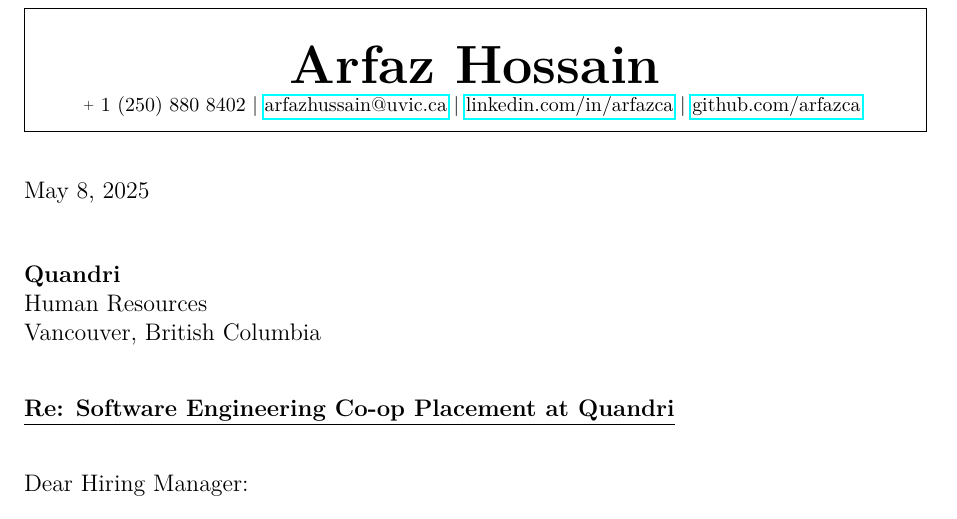
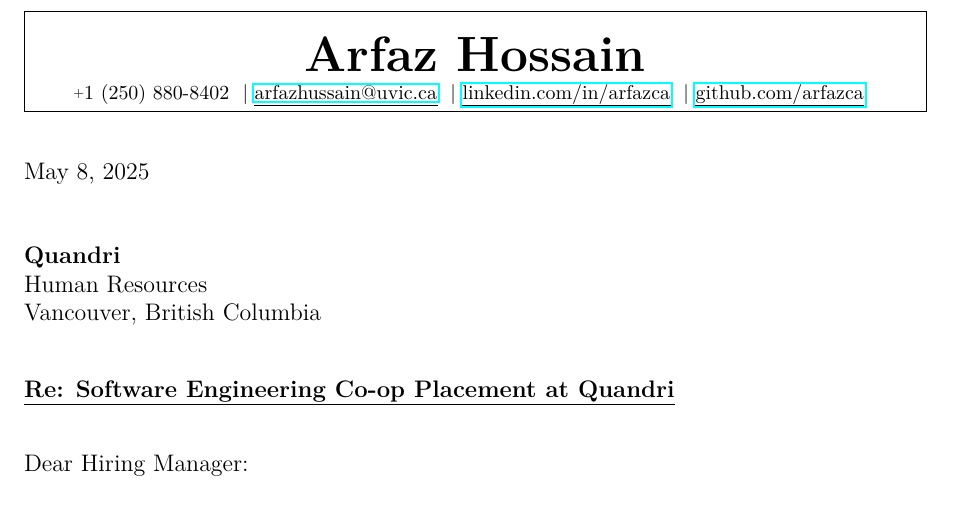
Before and after one commit to arfazca/easel, a LaTeX letter (Templates/Tester/tester.tex, which reads Templates/Tester/data/header.tex, Templates/Tester/data/variables.tex): part of the page, cut so that both start at the same text. Compiled offline with pdfLaTeX.

Commit message:
Templates for Developer and Tester roles

```diff
--- a/Templates/Tester/data/header.tex
+++ b/Templates/Tester/data/header.tex
@@ -4,27 +4,28 @@
   \noindent
   \begin{tabular}{|p{\dimexpr\textwidth-2\tabcolsep\relax}|}
     \hline
-    \begin{center}
-      \vspace{6pt}
-      {\fontsize{27}{34}\selectfont\textbf{#1}} \\  % Restored original font size
-      \vspace{2pt}
-      {\footnotesize #2 | \href{mailto:#3}{#3} | \href{https://www.linkedin.com/in/#4}{linkedin.com/in/#4} | \href{https://github.com/#5}{github.com/#5}}
-      \vspace{6pt}
-    \end{center} \\
+  \begin{center}
+    \textbf{\Huge #1} \\
+    \vspace{2pt}
+    {
+    #2 \ $|$ \uline{\href{mailto:#3}{#3}} \ $|$ \uline{\href{https://www.linkedin.com/in/#4}{linkedin.com/in/#4}} \ $|$ \uline{\href{https://github.com/#5}{github.com/#5}}
+	}
+    \vspace{2pt} \\
+  \end{center} \\
     \hline
   \end{tabular}
   \vspace{10pt}
 }
 
-% Use 10pt font size for the header
+% Using 10pt font size for the header
 \begingroup
 \fontsize{10pt}{12pt}\selectfont
 \header
-{Arfaz Hossain}                 % Name
-{\plus\ 1 (250) 880 8402}       % Phone Number
-{arfazhussain@uvic.ca}          % Email
-{arfazca}                  % LinkedIn Username
-{arfazca}                     % GitHub Username
+{\FullName}
+{\plus \Phone}
+{\Email}
+{\LinkedIn}
+{\GitHub}
 \endgroup
 
 \today \DateSpacing
--- a/Templates/Tester/data/variables.tex
+++ b/Templates/Tester/data/variables.tex
@@ -1,9 +1,10 @@
 % Personal Information
 \newcommand{\FullName}{Arfaz Hossain}
 \newcommand{\Location}{Vancouver Island, British Columbia}
-\newcommand{\Phone}{+1 (250) 880-8402}
+\newcommand{\Phone}{1 (250) 880-8402}
 \newcommand{\Email}{arfazhussain@uvic.ca}
-\newcommand{\LinkedIn}{linkedin.com/in/arfazhussain}
+\newcommand{\LinkedIn}{arfazca}
+\newcommand{\GitHub}{arfazca}
 
 % Position Information
 \newcommand{\Position}{Software Engineering}
```
Also changed, not shown: Templates/Developer/data/header.tex (+14 -13 lines), Templates/Developer/data/variables.tex (+3 -2 lines).
